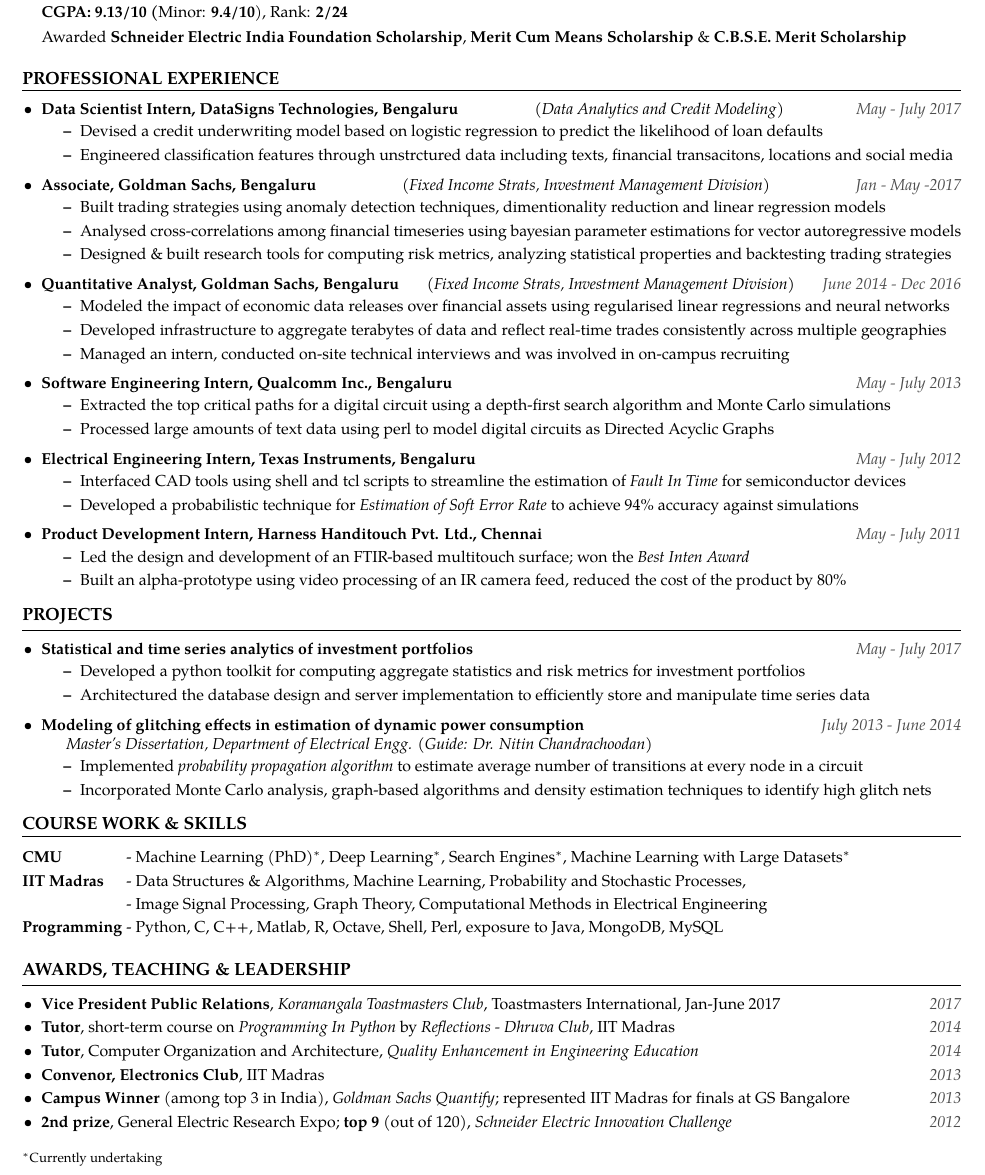
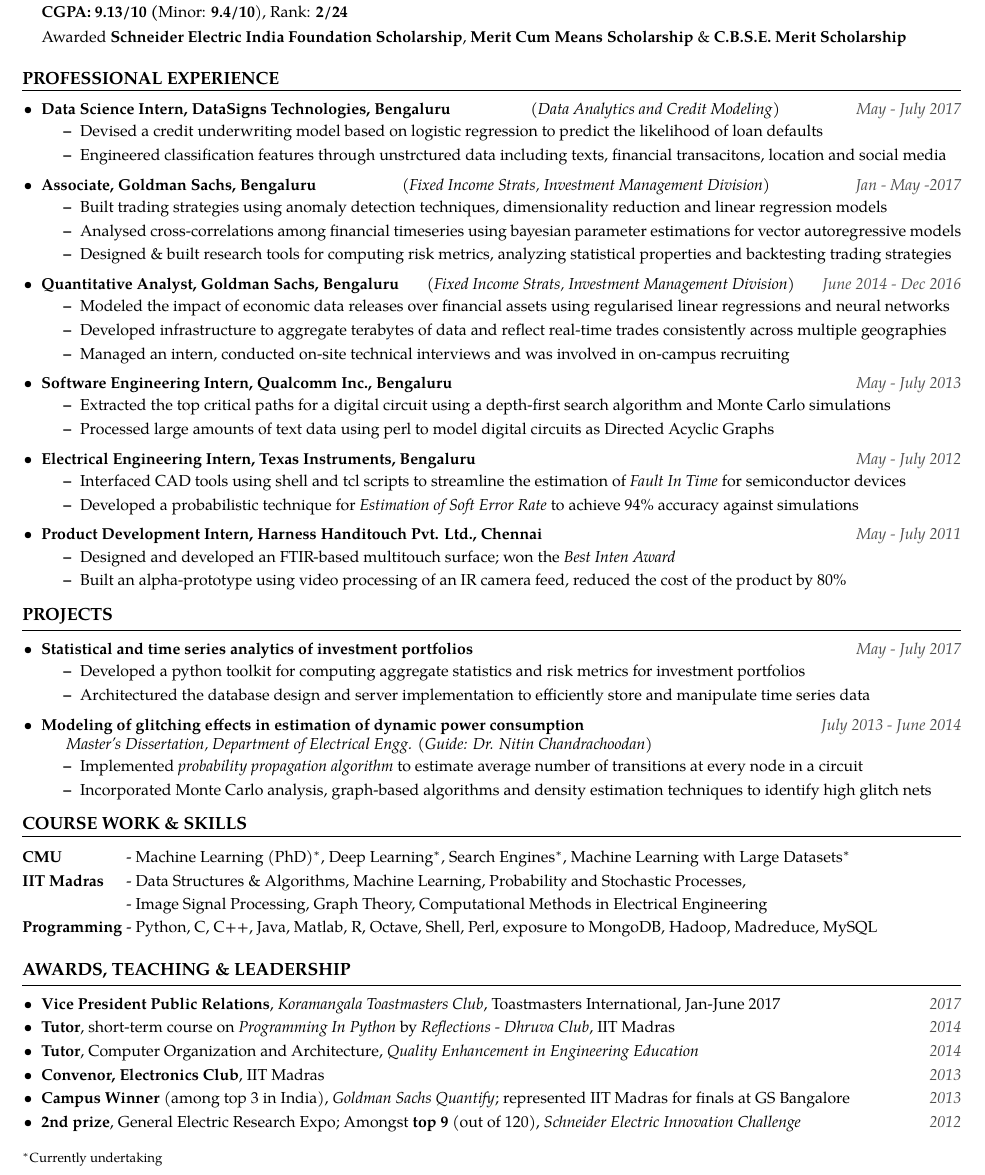
Before and after one commit to nitish-kulkarni/CV, a LaTeX CV (resume.tex): part of the page, cut so that both start at the same text. Compiled offline with pdfLaTeX.

Commit message:
Fix minor errors

```diff
--- a/resume.tex
+++ b/resume.tex
@@ -91,16 +91,16 @@
 \roottitle{Professional Experience}
 \begin{itemize} \itemenv
 
-    \item \textbf{Data Scientist Intern, DataSigns Technologies, Bengaluru } \hfill({\emph{Data Analytics and Credit Modeling}}) \itemyear{May - July 2017}
+    \item \textbf{Data Science Intern, DataSigns Technologies, Bengaluru } \hfill({\emph{Data Analytics and Credit Modeling}}) \itemyear{May - July 2017}
         \begin{itemize} \itemenv
             \item Devised a credit underwriting model based on logistic regression to predict the likelihood of loan defaults
-            \item Engineered classification features through unstrctured data including texts, financial transacitons, locations and social media
+            \item Engineered classification features through unstrctured data including texts, financial transacitons, location and social media
             % \item Built \textbf{a User Interface} for a new tool, established compatibility with an existing tool, and \textbf{halved its run-time}
         \end{itemize}
 
     \item \textbf{Associate, Goldman Sachs, Bengaluru} \hfill (\emph{Fixed Income Strats, Investment Management Division}) \itemyear{Jan - May -2017}
         \begin{itemize} \itemenv
-            \item Built trading strategies using anomaly detection techniques, dimentionality reduction and linear regression models
+            \item Built trading strategies using anomaly detection techniques, dimensionality reduction and linear regression models
             % \item Built trading strategies using anomaly detection techniques, robust optimization, PCA and multi-stage linear regressions
             \item Analysed cross-correlations among financial timeseries using bayesian parameter estimations for vector autoregressive models
             \item Designed \& built research tools for computing risk metrics, analyzing statistical properties and backtesting trading strategies
@@ -133,7 +133,7 @@
 
     \item \textbf{Product Development Intern, Harness Handitouch Pvt. Ltd., Chennai} \itemyear{May - July 2011}
         \begin{itemize} \itemenv
-            \item Led the design and development of an FTIR-based multitouch surface; won the \textit{Best Inten Award}
+            \item Designed and developed an FTIR-based multitouch surface; won the \textit{Best Inten Award}
             \item Built an alpha-prototype using video processing of an IR camera feed, reduced the cost of the product by 80\%
         \end{itemize}
 
@@ -164,7 +164,7 @@
 \textbf{CMU}                        & Machine Learning (PhD)$^*$, Deep Learning$^*$, Search Engines$^*$, Machine Learning with Large Datasets$^*$ \\
 \textbf{IIT Madras}                 & Data Structures \& Algorithms, Machine Learning, Probability and Stochastic Processes, \\
                                     & Image Signal Processing, Graph Theory, Computational Methods in Electrical Engineering \\
-\textbf{Programming}                & Python, C, C++, Matlab, R, Octave, Shell, Perl, exposure to Java, MongoDB, MySQL
+\textbf{Programming}                & Python, C, C++, Java, Matlab, R, Octave, Shell, Perl, exposure to MongoDB, Hadoop, Madreduce, MySQL
 \end{tabularx}
 \vspace{2mm}
 
@@ -176,7 +176,7 @@
     \item \textbf{Tutor}, Computer Organization and Architecture, \emph{Quality Enhancement in Engineering Education} \itemyear{2014}
     \item \textbf{Convenor, Electronics Club}, IIT Madras \itemyear{2013}
     \item \textbf{Campus Winner} (among top {3} in India), \textit{Goldman Sachs Quantify}; represented IIT Madras for finals at GS Bangalore \itemyear{2013}
-    \item \textbf{2nd prize}, General Electric Research Expo; \textbf{top 9} (out of 120), \textit{Schneider Electric Innovation Challenge} \itemyear{2012}
+    \item \textbf{2nd prize}, General Electric Research Expo; Amongst \textbf{top 9} (out of 120), \textit{Schneider Electric Innovation Challenge} \itemyear{2012}
 \end{itemize}
 \vspace{1mm}
 
```
